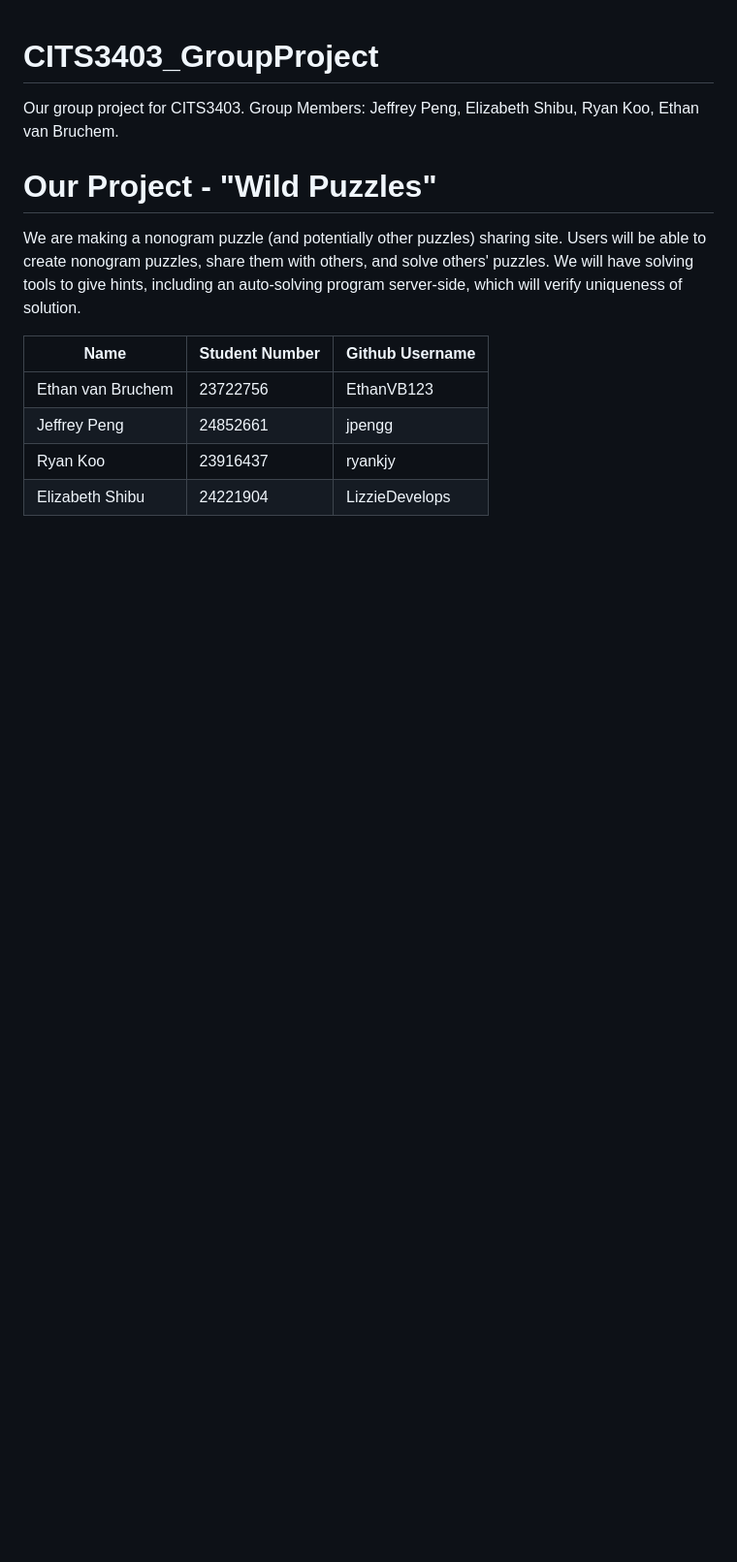
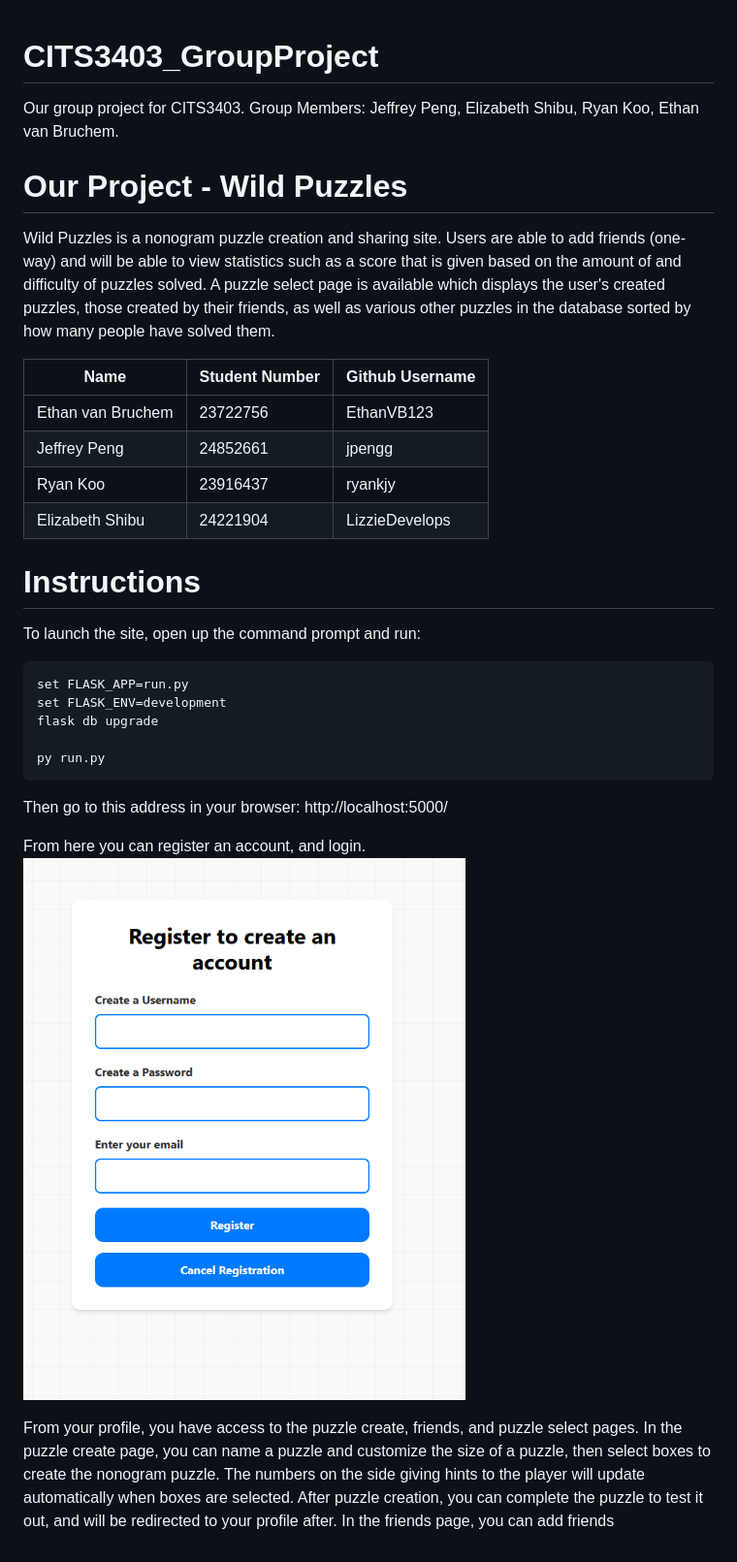
Before and after one commit to EthanVB123/CITS3403_GroupProject, a Markdown page: README.md, the part around the change. Shown: that part at 97% size. Drawn GitHub-style; pictures changed too: image.png (added); blank space fills up the shorter version.

Commit message:
added some instructions and an image. Committing to test if image works

````diff
--- a/README.md
+++ b/README.md
@@ -1,10 +1,11 @@
 # CITS3403_GroupProject
 Our group project for CITS3403. Group Members: Jeffrey Peng, Elizabeth Shibu, Ryan Koo, Ethan van Bruchem.
 
-# Our Project - "Wild Puzzles"
-We are making a nonogram puzzle (and potentially other puzzles) sharing site.
-Users will be able to create nonogram puzzles, share them with others, and solve others' puzzles.
-We will have solving tools to give hints, including an auto-solving program server-side, which will verify uniqueness of solution.
+# Our Project - Wild Puzzles
+Wild Puzzles is a nonogram puzzle creation and sharing site.
+Users are able to add friends (one-way) and will be able to view statistics such as a score that is given based on the amount of and difficulty of puzzles solved.
+A puzzle select page is available which displays the user's created puzzles, those created by their friends, as well as various other puzzles in the database sorted by how many people have solved them.
+
 
 | Name              | Student Number | Github Username |
 |-------------------|----------------|-----------------|
@@ -12,3 +13,24 @@ We will have solving tools to give hints, including an auto-solving program serv
 | Jeffrey Peng      | 24852661       | jpengg          |
 | Ryan Koo          | 23916437       | ryankjy         |
 | Elizabeth Shibu   | 24221904       | LizzieDevelops  |
+
+# Instructions
+To launch the site, open up the command prompt and run:
+
+```bash
+set FLASK_APP=run.py
+set FLASK_ENV=development
+flask db upgrade
+
+py run.py
+```
+Then go to this address in your browser: http://localhost:5000/
+
+From here you can register an account, and login.
+![alt text](image.png)
+
+From your profile, you have access to the puzzle create, friends, and puzzle select pages.
+In the puzzle create page, you can name a puzzle and customize the size of a puzzle, then select boxes to create the nonogram puzzle.
+The numbers on the side giving hints to the player will update automatically when boxes are selected.
+After puzzle creation, you can complete the puzzle to test it out, and will be redirected to your profile after.
+In the friends page, you can add friends
````
